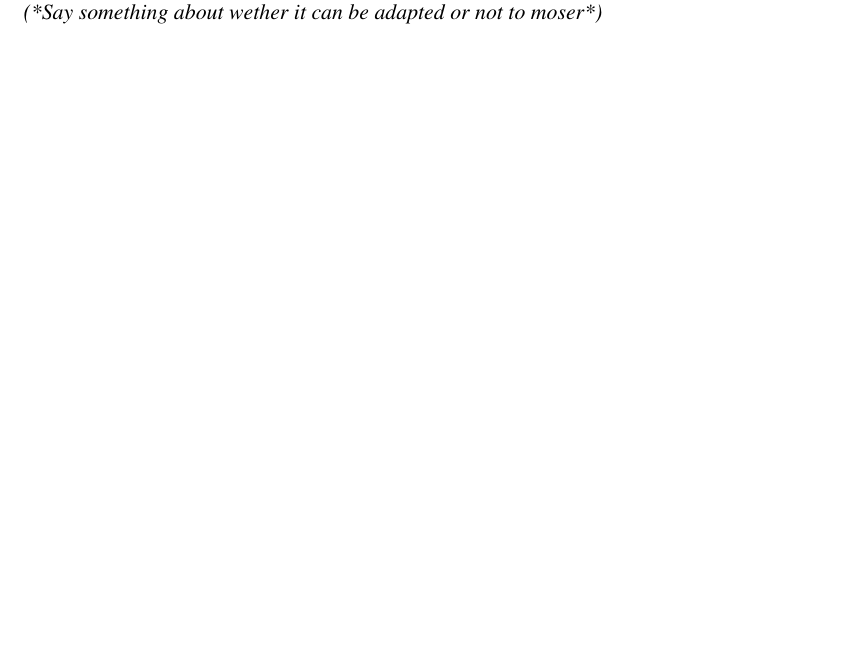
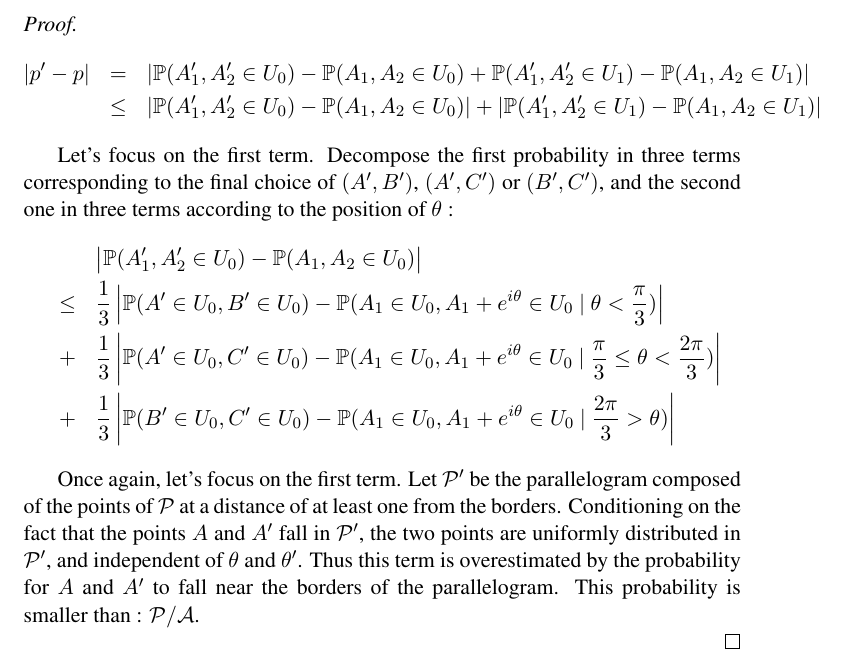
Before and after one commit to mheinric/Tiling, a LaTeX paper (Tiling.tex): part of page 5 of 5 before the commit and part of page 6 of 6 after it, cut at the place of the change, the shorter picture padded with empty space. Compiled offline with pdfLaTeX.

Commit message:
puuuuush

```diff
--- a/Tiling.tex
+++ b/Tiling.tex
@@ -214,9 +214,30 @@ Denote by $p$ the probability that both ends have the same colour when throwing
 
 In particular, this bound is sharp when the dimensions of the table goes to infinity. It follows immediately from this that : $p \geq \frac13 + \frac{\mathcal{P}}{\mathcal{A}}$ \\
 The proof can be adapted to circular tables, or more generally to any table whose shape is not too complicated. \\
-(*Say something about wether it can be adapted or not to moser*)
+%Say something about wether it can be adapted or not to moser ?
 \end{lemma}
 
+\begin{proof}
+
+\begin{eqnarray*}
+|p' - p|
+  &=& | \mathbb{P}(A'_1 , A'_2 \in U_0) - \mathbb{P}(A_1 , A_2 \in U_0) + \mathbb{P}(A'_1 , A'_2 \in U_1) - \mathbb{P}(A_1 , A_2 \in U_1) | \\
+  &\leq& | \mathbb{P}(A'_1 , A'_2 \in U_0) - \mathbb{P}(A_1 , A_2 \in U_0) | + | \mathbb{P}(A'_1 , A'_2 \in U_1) - \mathbb{P}(A_1 , A_2 \in U_1) |
+\end{eqnarray*}
+
+Let's focus on the first term.
+Decompose the first probability in three terms corresponding to the final choice of $(A',B')$, $(A',C')$ or $(B',C')$, and the second one in three terms according to the position of $\theta$ :
+\begin{eqnarray*}
+& & \left| \mathbb{P}(A'_1 , A'_2 \in U_0) - \mathbb{P}(A_1 , A_2 \in U_0) \right| \\
+&\leq& \frac{1}{3} \left| \mathbb{P}(A' \in U_0 , B' \in U_0) - \mathbb{P}(A_1 \in U_0 , A_1 + e^{i \theta} \in U_0 \ |\  \theta < \frac{\pi}{3} ) \right| \\
+&+& \frac{1}{3} \left| \mathbb{P}(A' \in U_0 , C' \in U_0) - \mathbb{P}(A_1 \in U_0 , A_1 + e^{i \theta} \in U_0 \ |\  \frac{\pi}{3} \leq \theta < \frac{2 \pi}{3} ) \right| \\
+&+& \frac{1}{3} \left| \mathbb{P}(B' \in U_0 ,C' \in U_0) - \mathbb{P}(A_1 \in U_0 , A_1 + e^{i \theta} \in U_0 \ | \  \frac{2 \pi}{3} > \theta ) \right|
+\end{eqnarray*}
+
+Once again, let's focus on the first term. Let $\mathcal{P'}$ be the parallelogram  composed of the points of  $\mathcal{P}$ at a distance of at least one from the borders. Conditioning on the fact that the points $A$ and $A'$ fall in $\mathcal{P'}$, the two points are uniformly distributed in $\mathcal{P'}$, and independent of $\theta$ and $\theta'$. Thus this term is overestimated by the probability for $A$ and $A'$ to fall near the borders of the parallelogram. This probability is smaller than : $\mathcal{P}/\mathcal{A}$.
+
+
+\end{proof}
 
 %\iffalse
 %\subsection*{First proof}
```
